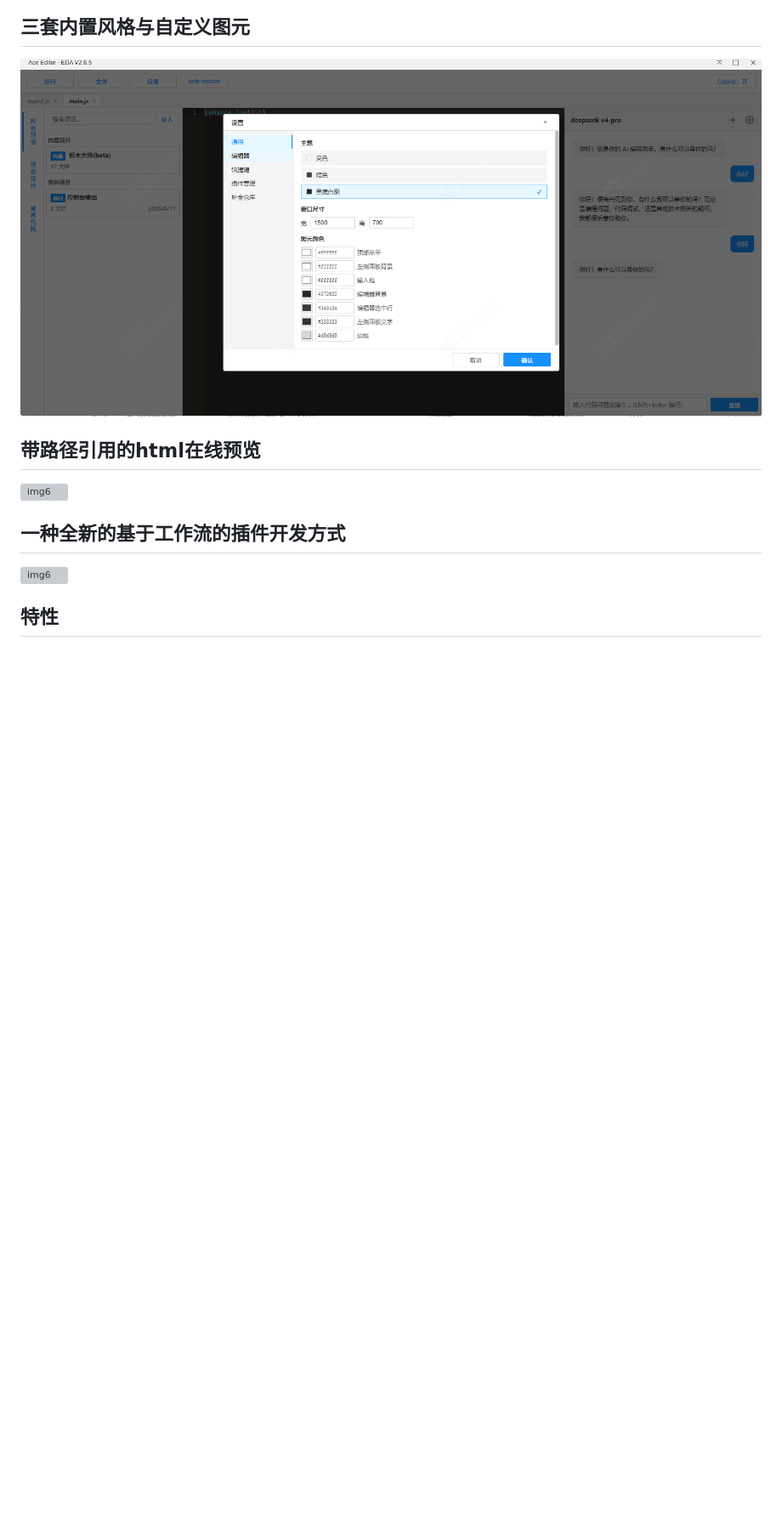
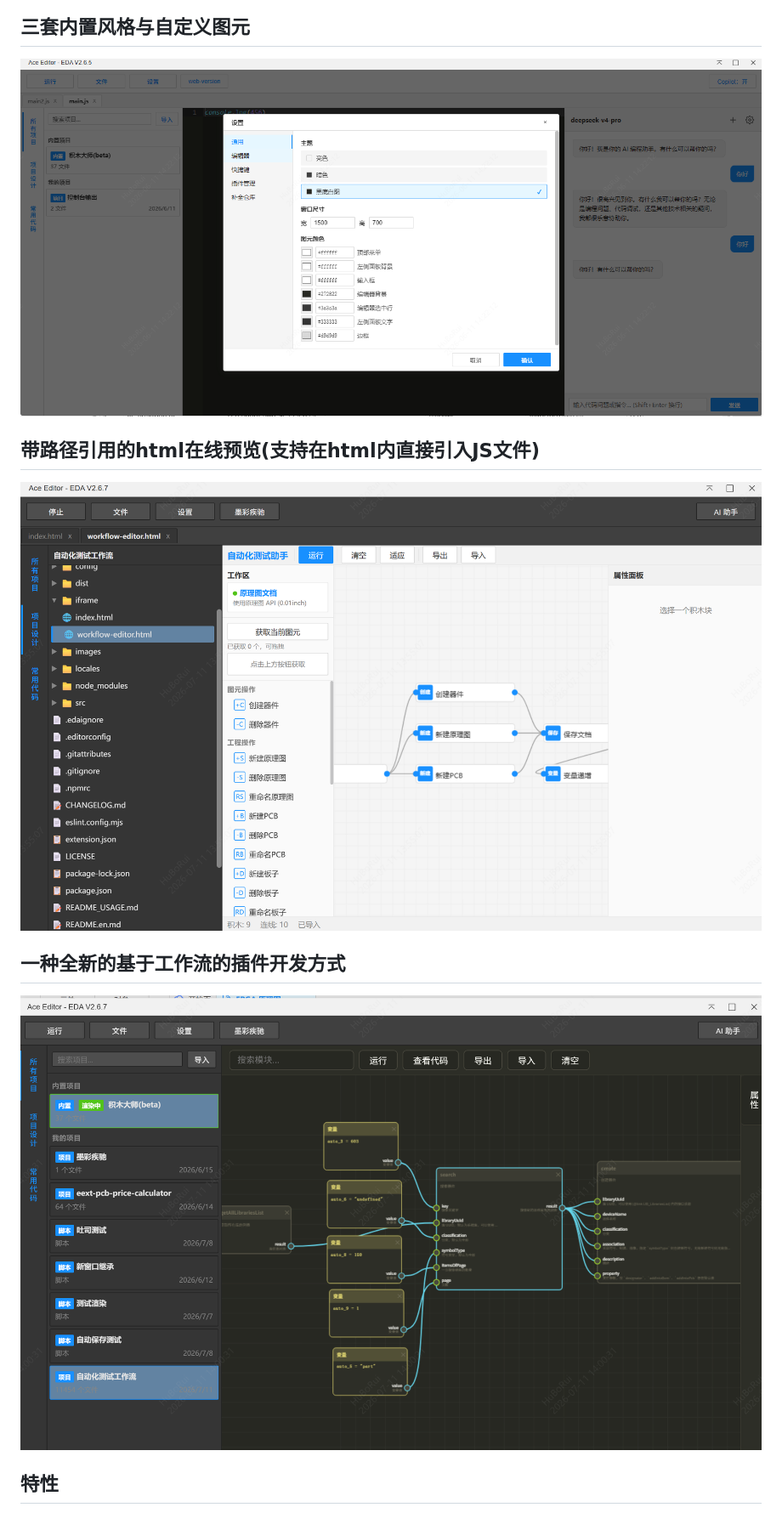
Before and after one commit to easyeda/eext-api-debug-tool, a Markdown page: README.md, the part around one of its changes. Shown at 85% size. GitHub-like rendering; pictures changed too: images/README/Quick-preview.png (added), images/README/ext.png (added); blank space fills up the shorter version; grey boxes are pictures that could not be loaded.

Commit message:
变更了README文件，将旧版贴图替换成新版贴图，修改了描述信息

```diff
--- a/README.md
+++ b/README.md
@@ -22,15 +22,15 @@
 
 ## 三套内置风格与自定义图元
 
-![img](images/README/1ae281237a.png)
+![change-theme](images/README/change-theme.png)
 
-## 带路径引用的html在线预览
+## 带路径引用的html在线预览(支持在html内直接引入JS文件)
 
-![img6](images/README/img6.png)
+![1783749336755](images/README/Quick-preview.png)
 
 ## 一种全新的基于工作流的插件开发方式
 
-![img6](images/README/workflow.png)
+![1783749640170](images/README/ext.png)
 
 ## 特性
 
```
Also changed, not shown: other parts of README.md (+1 -1 lines), images/README/change-theme.png (renamed from images/README/1ae281237a.png), 2 other files.
